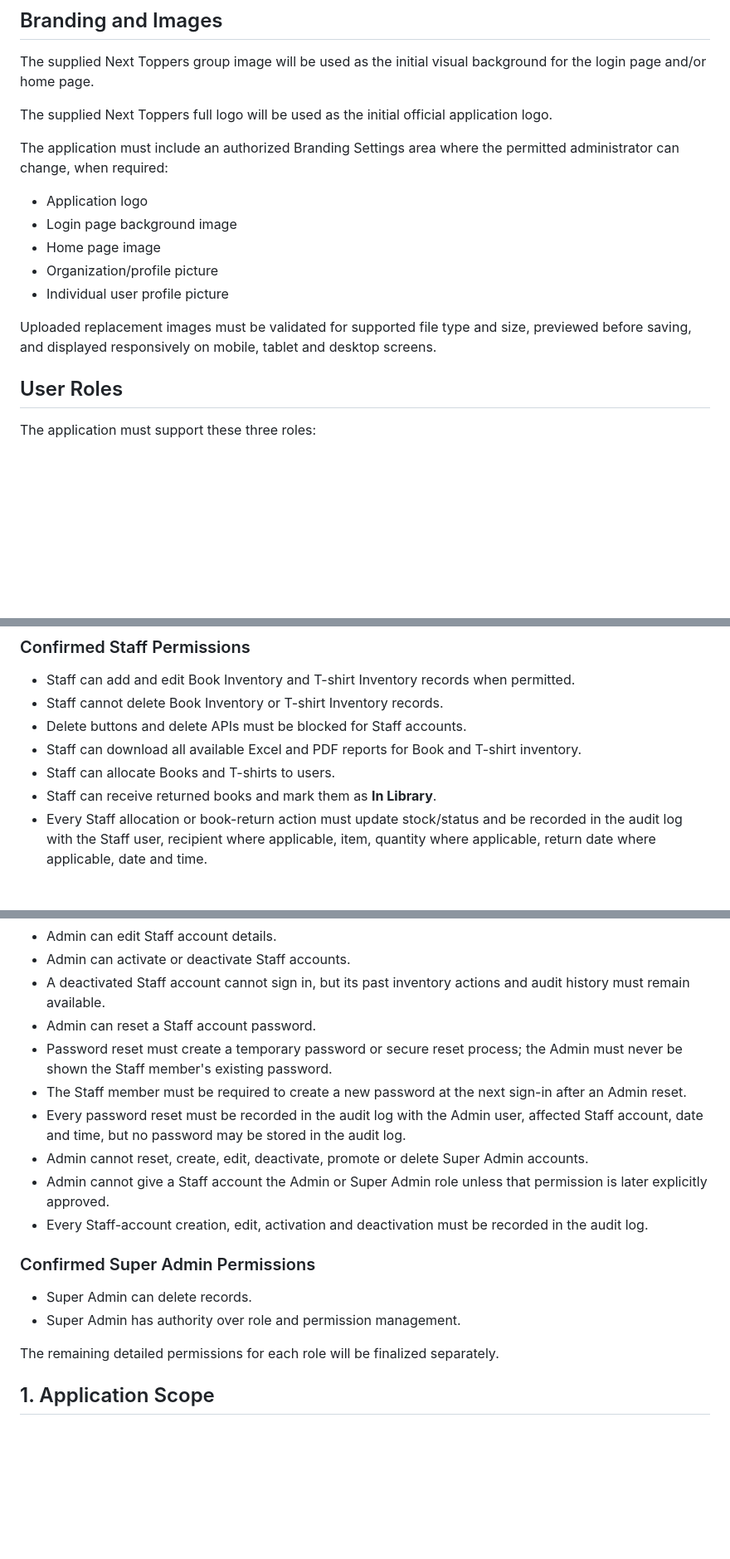
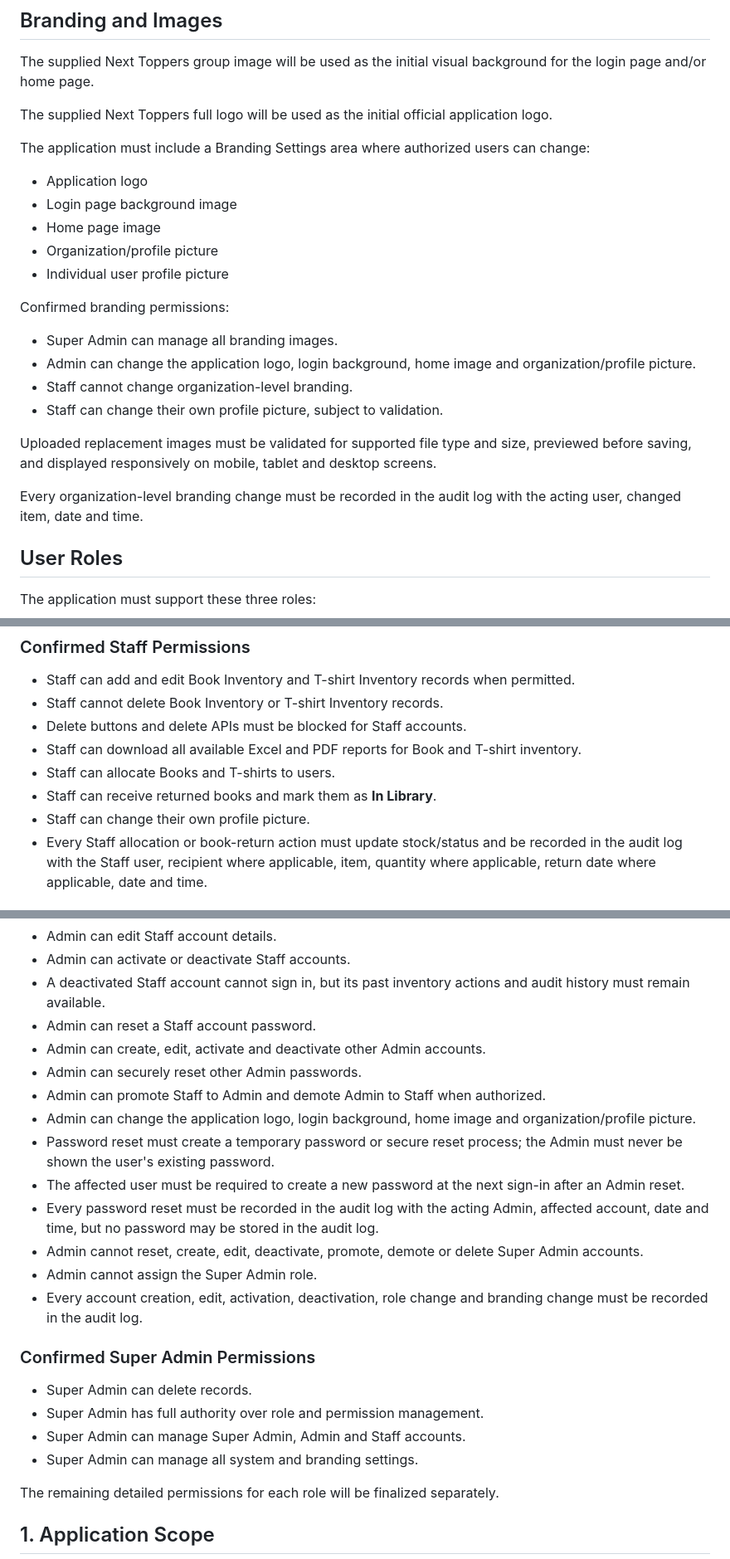
Before and after one commit to sagarkerhalkar/NextToppers_Inventory_book-T-Shirt, a Markdown page: docs/PROJECT_REQUIREMENTS.md, 3 parts joined by grey strips. Shown at 83% size. Drawn GitHub-style; blank space fills up the shorter version.

Commit message:
Confirm Admin branding permission and reconcile role rules

```diff
--- a/docs/PROJECT_REQUIREMENTS.md
+++ b/docs/PROJECT_REQUIREMENTS.md
@@ -14,7 +14,7 @@ The supplied Next Toppers group image will be used as the initial visual backgro
 
 The supplied Next Toppers full logo will be used as the initial official application logo.
 
-The application must include an authorized Branding Settings area where the permitted administrator can change, when required:
+The application must include a Branding Settings area where authorized users can change:
 
 - Application logo
 - Login page background image
@@ -22,7 +22,16 @@ The application must include an authorized Branding Settings area where the perm
 - Organization/profile picture
 - Individual user profile picture
 
+Confirmed branding permissions:
+
+- Super Admin can manage all branding images.
+- Admin can change the application logo, login background, home image and organization/profile picture.
+- Staff cannot change organization-level branding.
+- Staff can change their own profile picture, subject to validation.
+
 Uploaded replacement images must be validated for supported file type and size, previewed before saving, and displayed responsively on mobile, tablet and desktop screens.
+
+Every organization-level branding change must be recorded in the audit log with the acting user, changed item, date and time.
 
 ## User Roles
 
@@ -42,6 +51,7 @@ Access must use role-based access control so that every screen and action is per
 - Staff can download all available Excel and PDF reports for Book and T-shirt inventory.
 - Staff can allocate Books and T-shirts to users.
 - Staff can receive returned books and mark them as **In Library**.
+- Staff can change their own profile picture.
 - Every Staff allocation or book-return action must update stock/status and be recorded in the audit log with the Staff user, recipient where applicable, item, quantity where applicable, return date where applicable, date and time.
 
 ### Confirmed Admin Permissions
@@ -54,17 +64,23 @@ Access must use role-based access control so that every screen and action is per
 - Admin can activate or deactivate Staff accounts.
 - A deactivated Staff account cannot sign in, but its past inventory actions and audit history must remain available.
 - Admin can reset a Staff account password.
-- Password reset must create a temporary password or secure reset process; the Admin must never be shown the Staff member's existing password.
-- The Staff member must be required to create a new password at the next sign-in after an Admin reset.
-- Every password reset must be recorded in the audit log with the Admin user, affected Staff account, date and time, but no password may be stored in the audit log.
-- Admin cannot reset, create, edit, deactivate, promote or delete Super Admin accounts.
-- Admin cannot give a Staff account the Admin or Super Admin role unless that permission is later explicitly approved.
-- Every Staff-account creation, edit, activation and deactivation must be recorded in the audit log.
+- Admin can create, edit, activate and deactivate other Admin accounts.
+- Admin can securely reset other Admin passwords.
+- Admin can promote Staff to Admin and demote Admin to Staff when authorized.
+- Admin can change the application logo, login background, home image and organization/profile picture.
+- Password reset must create a temporary password or secure reset process; the Admin must never be shown the user's existing password.
+- The affected user must be required to create a new password at the next sign-in after an Admin reset.
+- Every password reset must be recorded in the audit log with the acting Admin, affected account, date and time, but no password may be stored in the audit log.
+- Admin cannot reset, create, edit, deactivate, promote, demote or delete Super Admin accounts.
+- Admin cannot assign the Super Admin role.
+- Every account creation, edit, activation, deactivation, role change and branding change must be recorded in the audit log.
 
 ### Confirmed Super Admin Permissions
 
 - Super Admin can delete records.
-- Super Admin has authority over role and permission management.
+- Super Admin has full authority over role and permission management.
+- Super Admin can manage Super Admin, Admin and Staff accounts.
+- Super Admin can manage all system and branding settings.
 
 The remaining detailed permissions for each role will be finalized separately.
 
```
